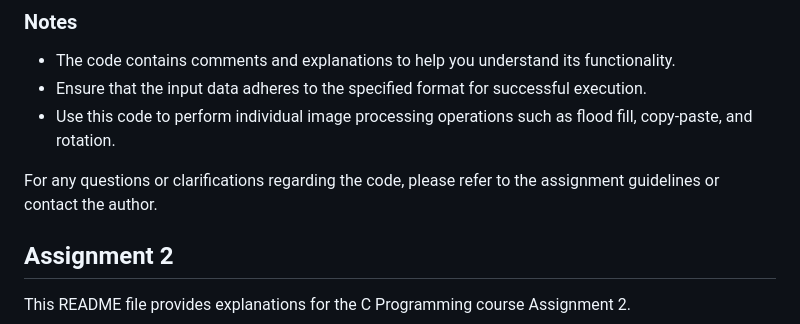
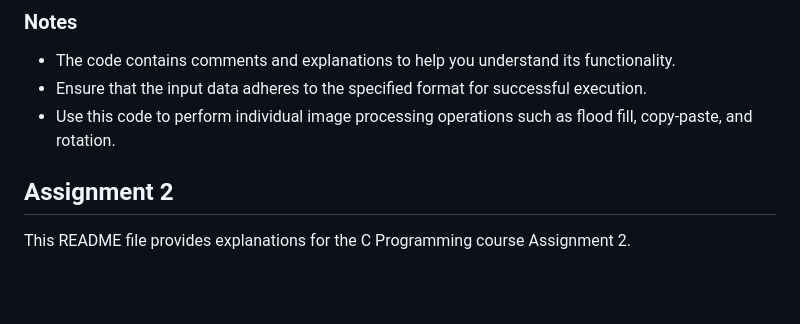
Before and after one commit to kkKaan/metu-ceng-THEs, a Markdown page: CENG 140 - C Programming/README.md, the part around the change. GitHub-like rendering; blank space fills up the shorter version.

```diff
--- a/CENG 140 - C Programming/README.md
+++ b/CENG 140 - C Programming/README.md
@@ -43,8 +43,6 @@ To use this code, follow these steps:
 - The code contains comments and explanations to help you understand its functionality.
 - Ensure that the input data adheres to the specified format for successful execution.
 - Use this code to perform individual image processing operations such as flood fill, copy-paste, and rotation.
-
-For any questions or clarifications regarding the code, please refer to the assignment guidelines or contact the author.
 
 ## Assignment 2
 
```
